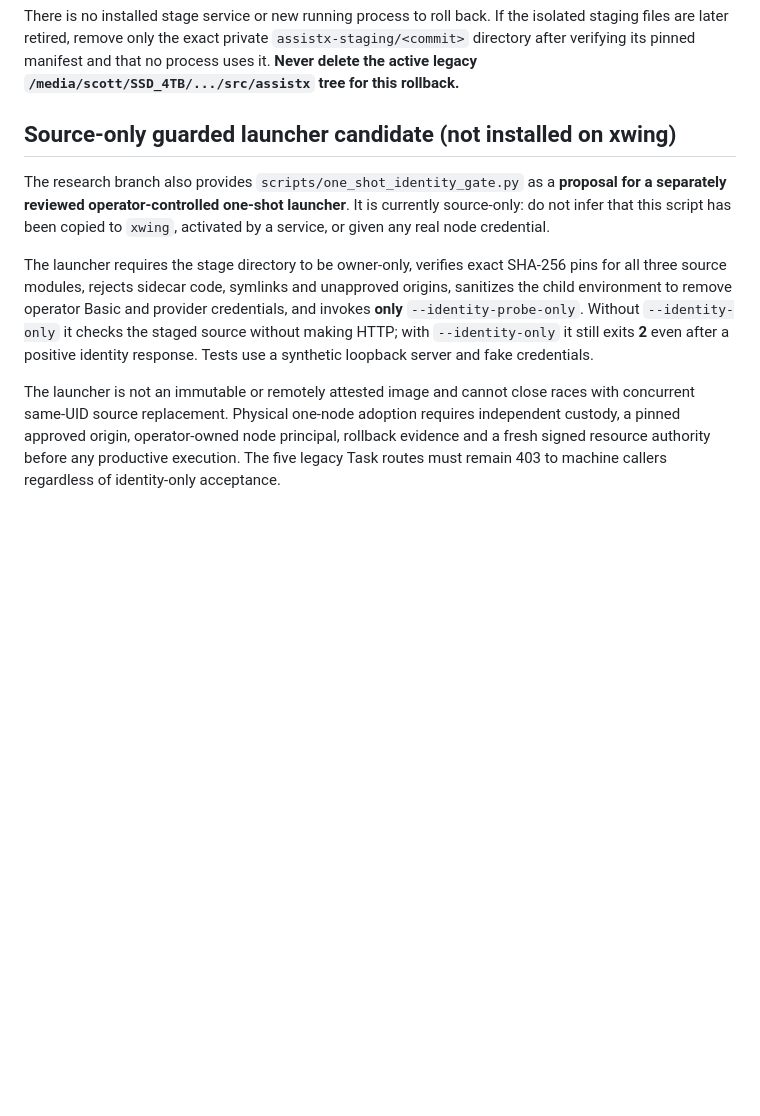
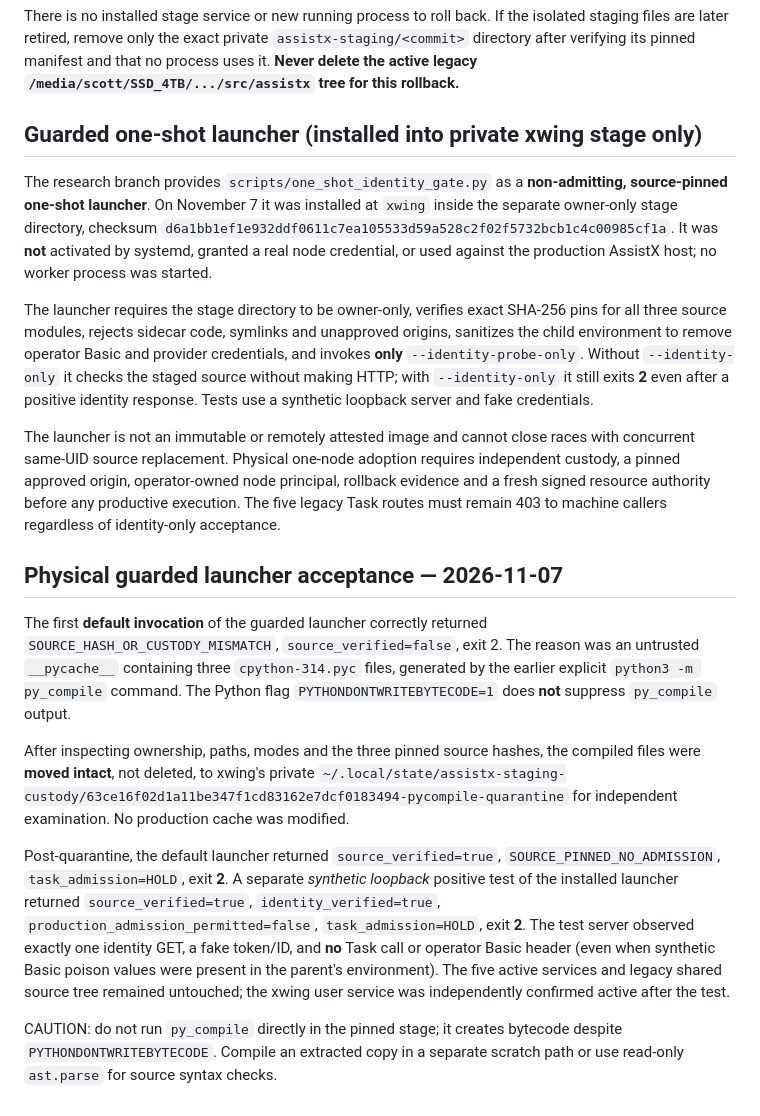
Before and after one commit to scottjoyner/auto-assist, a Markdown page: docs/FLEET_NODE_XWING_IDENTITY_STAGE_20261107.md, the part around the change. GitHub-like rendering; blank space fills up the shorter version.

Commit message:
docs(fleet): attest xwing guarded-launcher installation and bytecode quarantine

```diff
--- a/docs/FLEET_NODE_XWING_IDENTITY_STAGE_20261107.md
+++ b/docs/FLEET_NODE_XWING_IDENTITY_STAGE_20261107.md
@@ -56,12 +56,14 @@ private `assistx-staging/<commit>` directory after verifying its pinned
 manifest and that no process uses it. **Never delete the active legacy
 `/media/scott/SSD_4TB/.../src/assistx` tree for this rollback.**
 
-## Source-only guarded launcher candidate (not installed on xwing)
+## Guarded one-shot launcher (installed into private xwing stage only)
 
-The research branch also provides `scripts/one_shot_identity_gate.py` as a
-**proposal for a separately reviewed operator-controlled one-shot launcher**.
-It is currently source-only: do not infer that this script has been copied to
-`xwing`, activated by a service, or given any real node credential.
+The research branch provides `scripts/one_shot_identity_gate.py` as a
+**non-admitting, source-pinned one-shot launcher**. On November 7 it was
+installed at `xwing` inside the separate owner-only stage directory, checksum
+`d6a1bb1ef1e932ddf0611c7ea105533d59a528c2f02f5732bcb1c4c00985cf1a`.
+It was **not** activated by systemd, granted a real node credential, or used
+against the production AssistX host; no worker process was started.
 
 The launcher requires the stage directory to be owner-only, verifies exact
 SHA-256 pins for all three source modules, rejects sidecar code, symlinks and
@@ -77,3 +79,31 @@ requires independent custody, a pinned approved origin, operator-owned node
 principal, rollback evidence and a fresh signed resource authority before
 any productive execution. The five legacy Task routes must remain 403 to
 machine callers regardless of identity-only acceptance.
+
+## Physical guarded launcher acceptance — 2026-11-07
+
+The first **default invocation** of the guarded launcher correctly returned
+`SOURCE_HASH_OR_CUSTODY_MISMATCH`, `source_verified=false`, exit 2. The reason
+was an untrusted `__pycache__` containing three `cpython-314.pyc` files,
+generated by the earlier explicit `python3 -m py_compile` command. The Python
+flag `PYTHONDONTWRITEBYTECODE=1` does **not** suppress `py_compile` output.
+
+After inspecting ownership, paths, modes and the three pinned source hashes,
+the compiled files were **moved intact**, not deleted, to xwing's private
+`~/.local/state/assistx-staging-custody/63ce16f02d1a11be347f1cd83162e7dcf0183494-pycompile-quarantine`
+for independent examination. No production cache was modified.
+
+Post-quarantine, the default launcher returned `source_verified=true`,
+`SOURCE_PINNED_NO_ADMISSION`, `task_admission=HOLD`, exit **2**.
+A separate *synthetic loopback* positive test of the installed launcher
+returned `source_verified=true`, `identity_verified=true`,
+`production_admission_permitted=false`, `task_admission=HOLD`, exit **2**.
+The test server observed exactly one identity GET, a fake token/ID, and **no**
+Task call or operator Basic header (even when synthetic Basic poison values
+were present in the parent's environment). The five active services and
+legacy shared source tree remained untouched; the xwing user service was
+independently confirmed active after the test.
+
+CAUTION: do not run `py_compile` directly in the pinned stage; it creates
+bytecode despite `PYTHONDONTWRITEBYTECODE`. Compile an extracted copy in a
+separate scratch path or use read-only `ast.parse` for source syntax checks.
```
